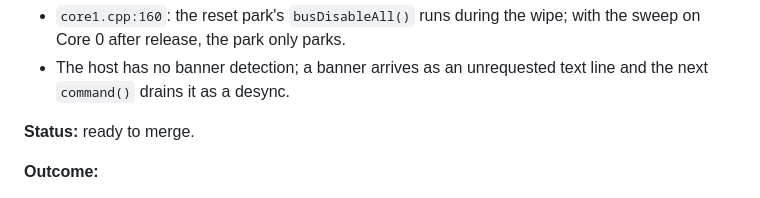
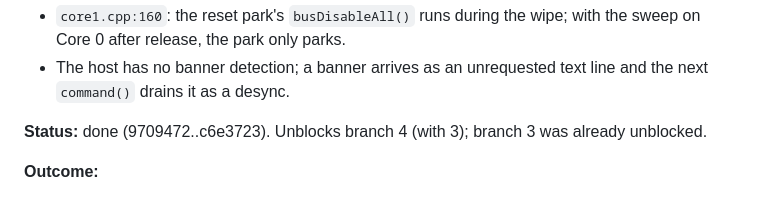
Before and after one commit to ssnjr2002/Urumi-Fw, a Markdown page: docs/plans/state-handling.md, the part around the change. Rendered like a GitHub page.

Commit message:
docs: mark bus-sweep done
Co-Authored-By: Claude Opus 5.5 <noreply@anthropic.com>

```diff
--- a/docs/plans/state-handling.md
+++ b/docs/plans/state-handling.md
@@ -1033,7 +1033,7 @@ includes the probe vacuum with no special case.
 * The host has no banner detection; a banner arrives as an unrequested text
   line and the next `command()` drains it as a desync.
 
-**Status:** ready to merge.
+**Status:** done (9709472..c6e3723). Unblocks branch 4 (with 3); branch 3 was already unblocked.
 
 **Outcome:**
 
```
